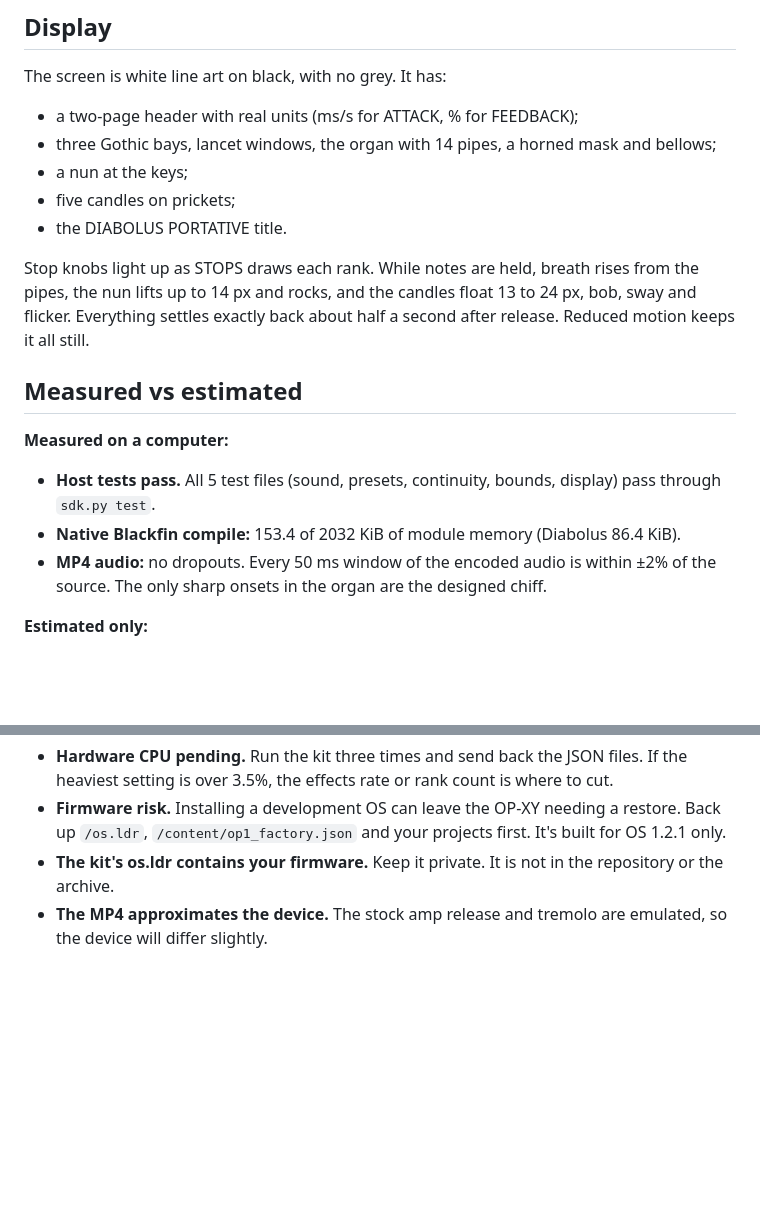
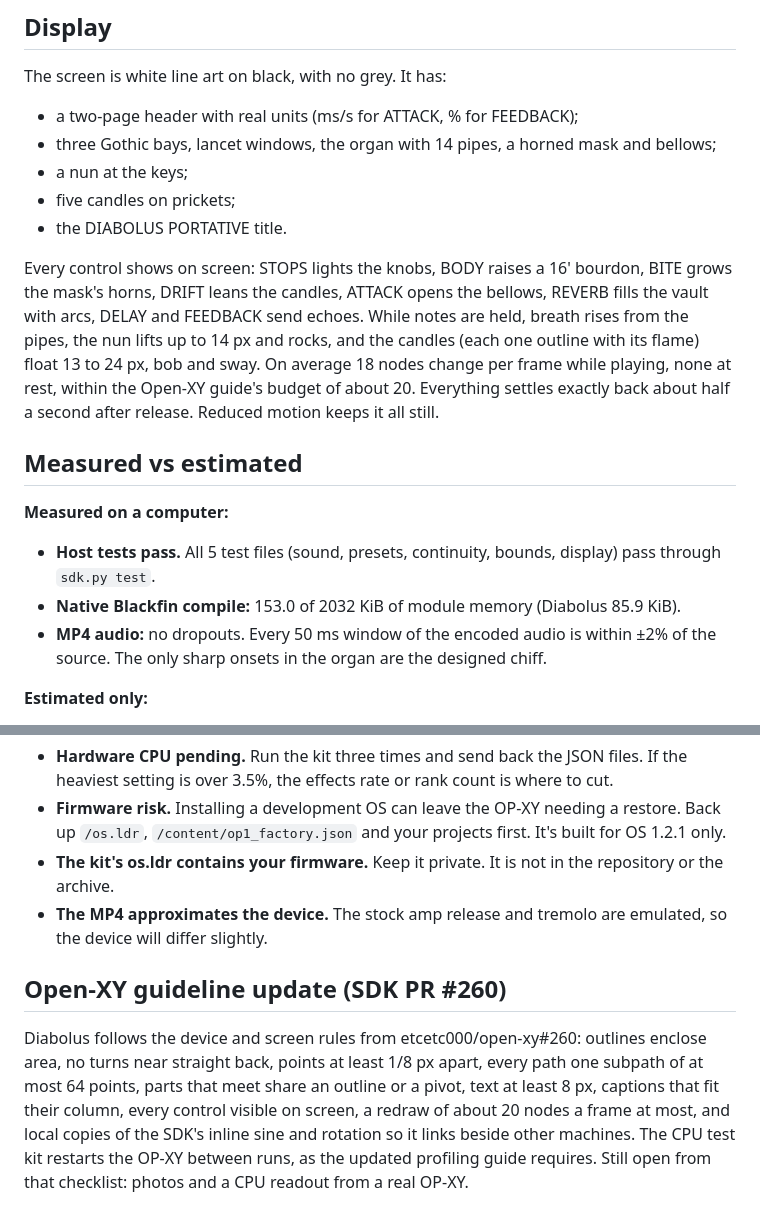
Before and after one commit to SammiBabe666/Diabolus-Portative, a Markdown page: docs/REPORT.md, 2 parts joined by grey strips. Drawn GitHub-style; blank space fills up the shorter version.

```diff
--- a/docs/REPORT.md
+++ b/docs/REPORT.md
@@ -61,13 +61,13 @@ The screen is white line art on black, with no grey. It has:
 - five candles on prickets;
 - the DIABOLUS PORTATIVE title.
 
-Stop knobs light up as STOPS draws each rank. While notes are held, breath rises from the pipes, the nun lifts up to 14 px and rocks, and the candles float 13 to 24 px, bob, sway and flicker. Everything settles exactly back about half a second after release. Reduced motion keeps it all still.
+Every control shows on screen: STOPS lights the knobs, BODY raises a 16' bourdon, BITE grows the mask's horns, DRIFT leans the candles, ATTACK opens the bellows, REVERB fills the vault with arcs, DELAY and FEEDBACK send echoes. While notes are held, breath rises from the pipes, the nun lifts up to 14 px and rocks, and the candles (each one outline with its flame) float 13 to 24 px, bob and sway. On average 18 nodes change per frame while playing, none at rest, within the Open-XY guide's budget of about 20. Everything settles exactly back about half a second after release. Reduced motion keeps it all still.
 
 ## Measured vs estimated
 
 **Measured on a computer:**
 - **Host tests pass.** All 5 test files (sound, presets, continuity, bounds, display) pass through `sdk.py test`.
-- **Native Blackfin compile:** 153.4 of 2032 KiB of module memory (Diabolus 86.4 KiB).
+- **Native Blackfin compile:** 153.0 of 2032 KiB of module memory (Diabolus 85.9 KiB).
 - **MP4 audio:** no dropouts. Every 50 ms window of the encoded audio is within ±2% of the source. The only sharp onsets in the organ are the designed chiff.
 
 **Estimated only:**
@@ -93,3 +93,15 @@ python generators/panel.py .     # artwork
 - **Firmware risk.** Installing a development OS can leave the OP-XY needing a restore. Back up `/os.ldr`, `/content/op1_factory.json` and your projects first. It's built for OS 1.2.1 only.
 - **The kit's os.ldr contains your firmware.** Keep it private. It is not in the repository or the archive.
 - **The MP4 approximates the device.** The stock amp release and tremolo are emulated, so the device will differ slightly.
+
+## Open-XY guideline update (SDK PR #260)
+
+Diabolus follows the device and screen rules from etcetc000/open-xy#260:
+outlines enclose area, no turns near straight back, points at least 1/8 px
+apart, every path one subpath of at most 64 points, parts that meet share an
+outline or a pivot, text at least 8 px, captions that fit their column, every
+control visible on screen, a redraw of about 20 nodes a frame at most, and
+local copies of the SDK's inline sine and rotation so it links beside other
+machines. The CPU test kit restarts the OP-XY between runs, as the updated
+profiling guide requires. Still open from that checklist: photos and a CPU
+readout from a real OP-XY.
```
Also changed, not shown: README.md (+18 -3 lines), install/README.md (+1 -2 lines), docs/diabolus.gif, 2 other files.
